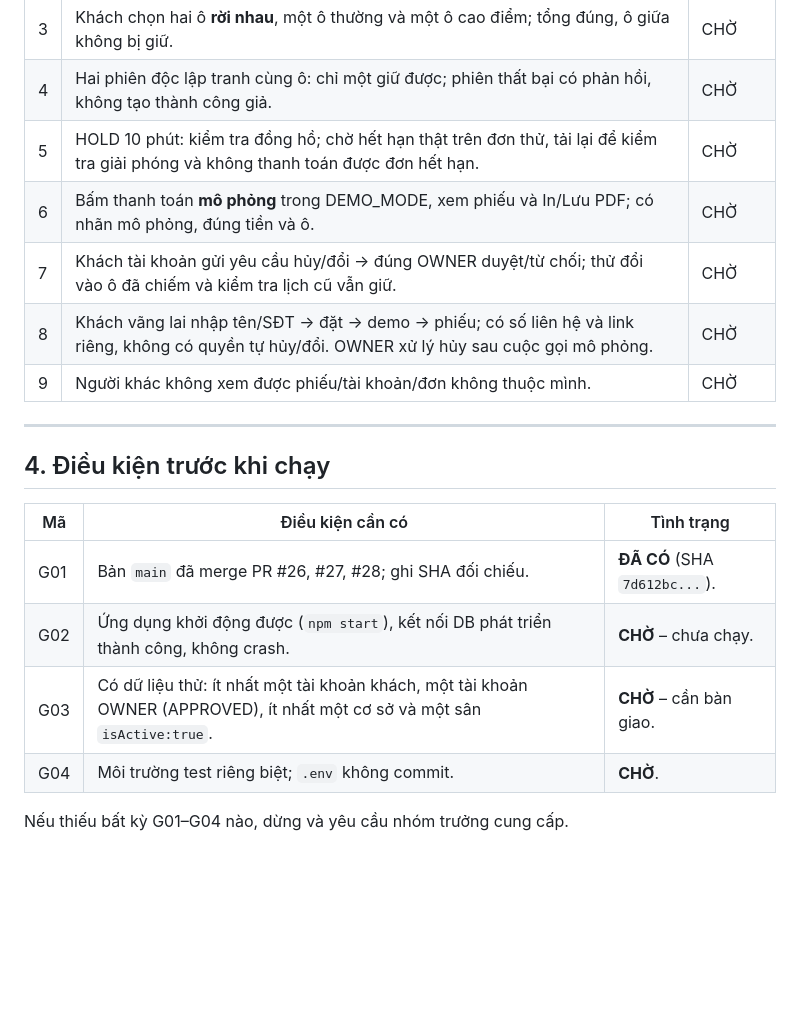
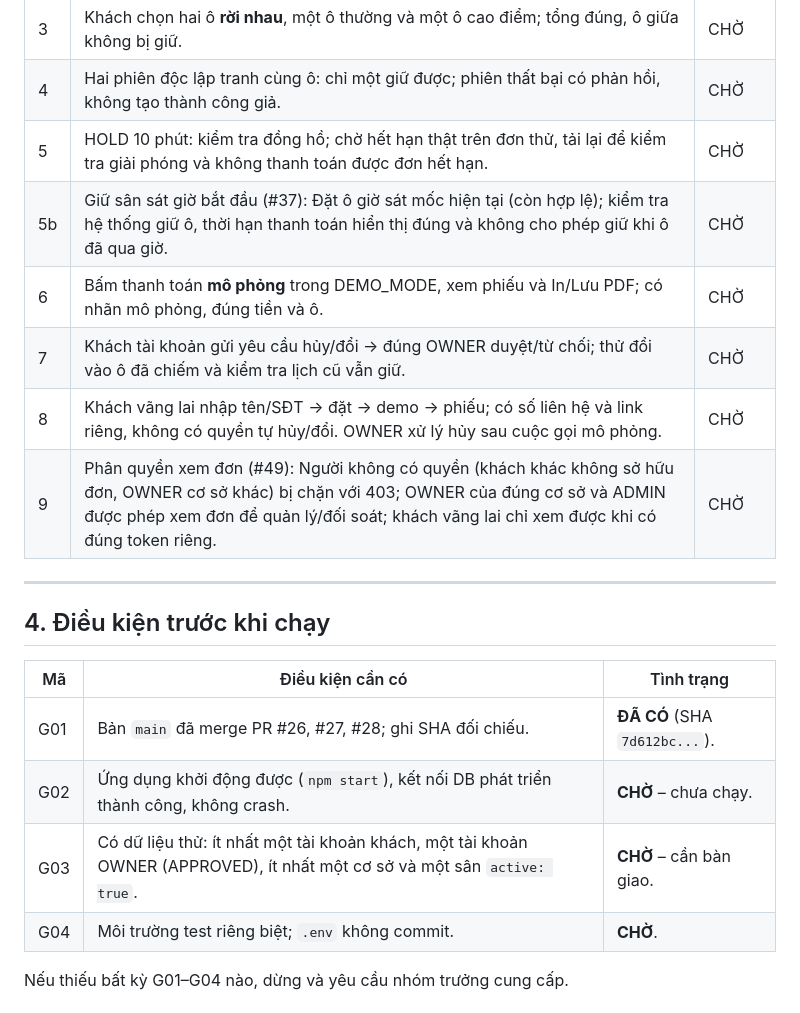
Before and after one commit to indominusrex932005-arch/dat-san-tu-dau, a Markdown page: docs/KIEM_THU_LUONG_DAT_SAN.md, the part around the change. Drawn GitHub-style; blank space fills up the shorter version.

Commit message:
docs: bo sung ca giu san sat gio va phan biet quyen xem don (#49)

```diff
--- a/docs/KIEM_THU_LUONG_DAT_SAN.md
+++ b/docs/KIEM_THU_LUONG_DAT_SAN.md
@@ -29,10 +29,11 @@ Kiểm tra toàn luồng đặt sân qua trình duyệt, chuẩn bị kịch b
 | 3 | Khách chọn hai ô **rời nhau**, một ô thường và một ô cao điểm; tổng đúng, ô giữa không bị giữ. | CHỜ |
 | 4 | Hai phiên độc lập tranh cùng ô: chỉ một giữ được; phiên thất bại có phản hồi, không tạo thành công giả. | CHỜ |
 | 5 | HOLD 10 phút: kiểm tra đồng hồ; chờ hết hạn thật trên đơn thử, tải lại để kiểm tra giải phóng và không thanh toán được đơn hết hạn. | CHỜ |
+| 5b | Giữ sân sát giờ bắt đầu (#37): Đặt ô giờ sát mốc hiện tại (còn hợp lệ); kiểm tra hệ thống giữ ô, thời hạn thanh toán hiển thị đúng và không cho phép giữ khi ô đã qua giờ. | CHỜ |
 | 6 | Bấm thanh toán **mô phỏng** trong DEMO_MODE, xem phiếu và In/Lưu PDF; có nhãn mô phỏng, đúng tiền và ô. | CHỜ |
 | 7 | Khách tài khoản gửi yêu cầu hủy/đổi → đúng OWNER duyệt/từ chối; thử đổi vào ô đã chiếm và kiểm tra lịch cũ vẫn giữ. | CHỜ |
 | 8 | Khách vãng lai nhập tên/SĐT → đặt → demo → phiếu; có số liên hệ và link riêng, không có quyền tự hủy/đổi. OWNER xử lý hủy sau cuộc gọi mô phỏng. | CHỜ |
-| 9 | Người khác không xem được phiếu/tài khoản/đơn không thuộc mình. | CHỜ |
+| 9 | Phân quyền xem đơn (#49): Người không có quyền (khách khác không sở hữu đơn, OWNER cơ sở khác) bị chặn với 403; OWNER của đúng cơ sở và ADMIN được phép xem đơn để quản lý/đối soát; khách vãng lai chỉ xem được khi có đúng token riêng. | CHỜ |
 
 ---
 
@@ -42,7 +43,7 @@ Kiểm tra toàn luồng đặt sân qua trình duyệt, chuẩn bị kịch b
 |---|-----------------|------------|
 | G01 | Bản `main` đã merge PR #26, #27, #28; ghi SHA đối chiếu. | **ĐÃ CÓ** (SHA `7d612bc...`). |
 | G02 | Ứng dụng khởi động được (`npm start`), kết nối DB phát triển thành công, không crash. | **CHỜ** – chưa chạy. |
-| G03 | Có dữ liệu thử: ít nhất một tài khoản khách, một tài khoản OWNER (APPROVED), ít nhất một cơ sở và một sân `isActive:true`. | **CHỜ** – cần bàn giao. |
+| G03 | Có dữ liệu thử: ít nhất một tài khoản khách, một tài khoản OWNER (APPROVED), ít nhất một cơ sở và một sân `active: true`. | **CHỜ** – cần bàn giao. |
 | G04 | Môi trường test riêng biệt; `.env` không commit. | **CHỜ**. |
 
 Nếu thiếu bất kỳ G01–G04 nào, dừng và yêu cầu nhóm trưởng cung cấp.
```
